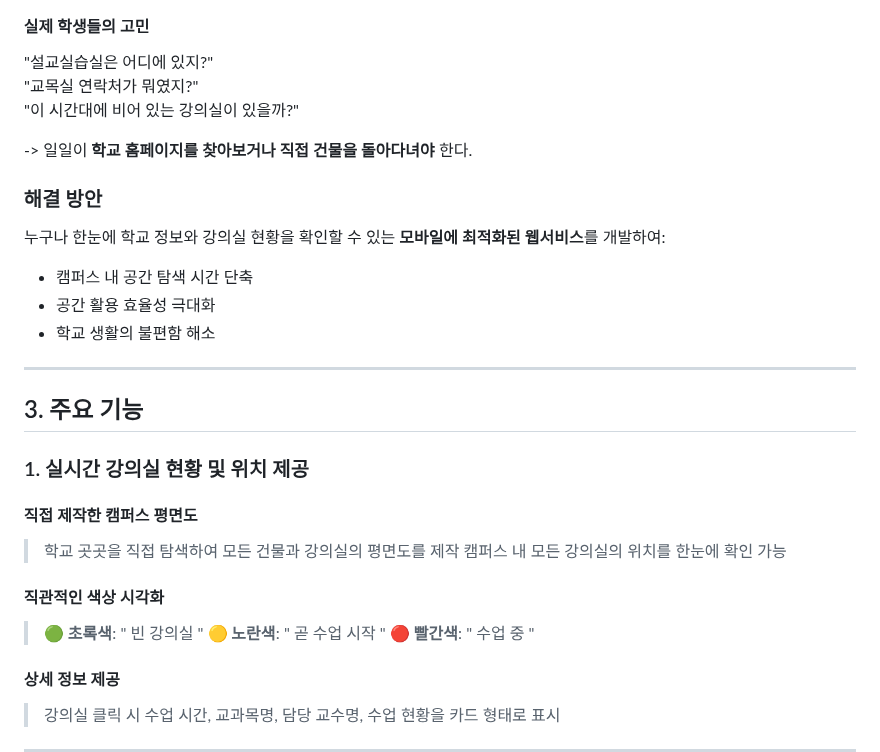
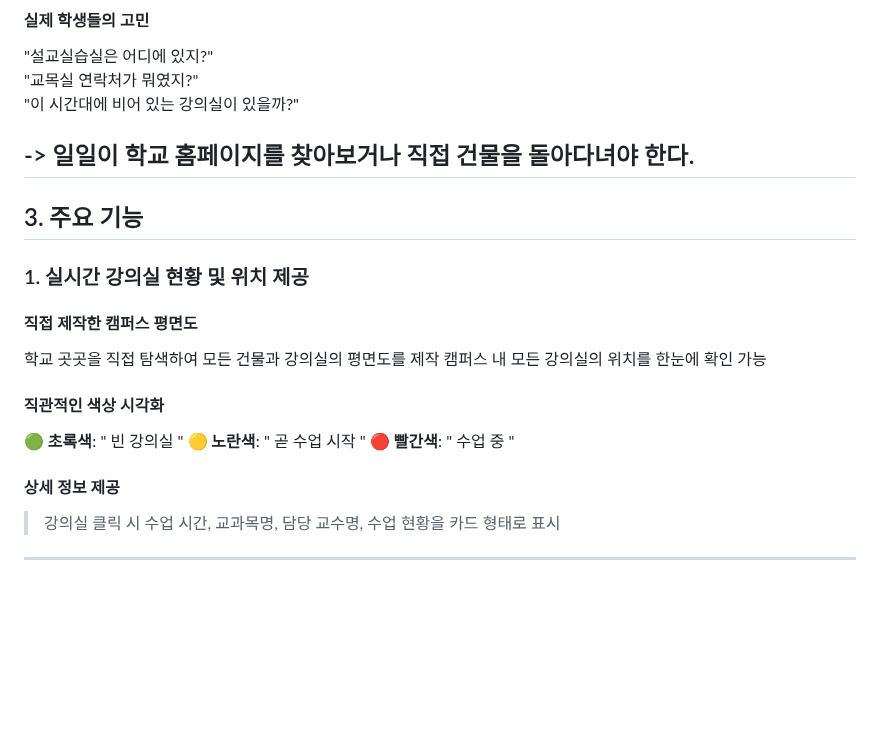
Before and after one commit to jisu217/uninavi, a Markdown page: README.md, the part around the change. Rendered like a GitHub page; blank space fills up the shorter version.

```diff
--- a/README.md
+++ b/README.md
@@ -58,15 +58,6 @@
 "이 시간대에 비어 있는 강의실이 있을까?"
 
 -> 일일이 **학교 홈페이지를 찾아보거나 직접 건물을 돌아다녀야** 한다.
-
-### 해결 방안
-
-누구나 한눈에 학교 정보와 강의실 현황을 확인할 수 있는 **모바일에 최적화된 웹서비스**를 개발하여:
-
-- 캠퍼스 내 공간 탐색 시간 단축
-- 공간 활용 효율성 극대화
-- 학교 생활의 불편함 해소
-
 ---
 
 ## 3. 주요 기능
@@ -74,13 +65,13 @@
 ### 1. 실시간 강의실 현황 및 위치 제공
 
 #### 직접 제작한 캠퍼스 평면도
-> 학교 곳곳을 직접 탐색하여 모든 건물과 강의실의 평면도를 제작
-> 캠퍼스 내 모든 강의실의 위치를 한눈에 확인 가능
+학교 곳곳을 직접 탐색하여 모든 건물과 강의실의 평면도를 제작
+캠퍼스 내 모든 강의실의 위치를 한눈에 확인 가능
 
 #### 직관적인 색상 시각화
-> 🟢 **초록색**: " 빈 강의실 "
-> 🟡 **노란색**: " 곧 수업 시작 "
-> 🔴 **빨간색**: " 수업 중 "
+🟢 **초록색**: " 빈 강의실 "
+🟡 **노란색**: " 곧 수업 시작 "
+🔴 **빨간색**: " 수업 중 "
 
 #### 상세 정보 제공
 > 강의실 클릭 시 수업 시간, 교과목명, 담당 교수명, 수업 현황을 카드 형태로 표시
```
